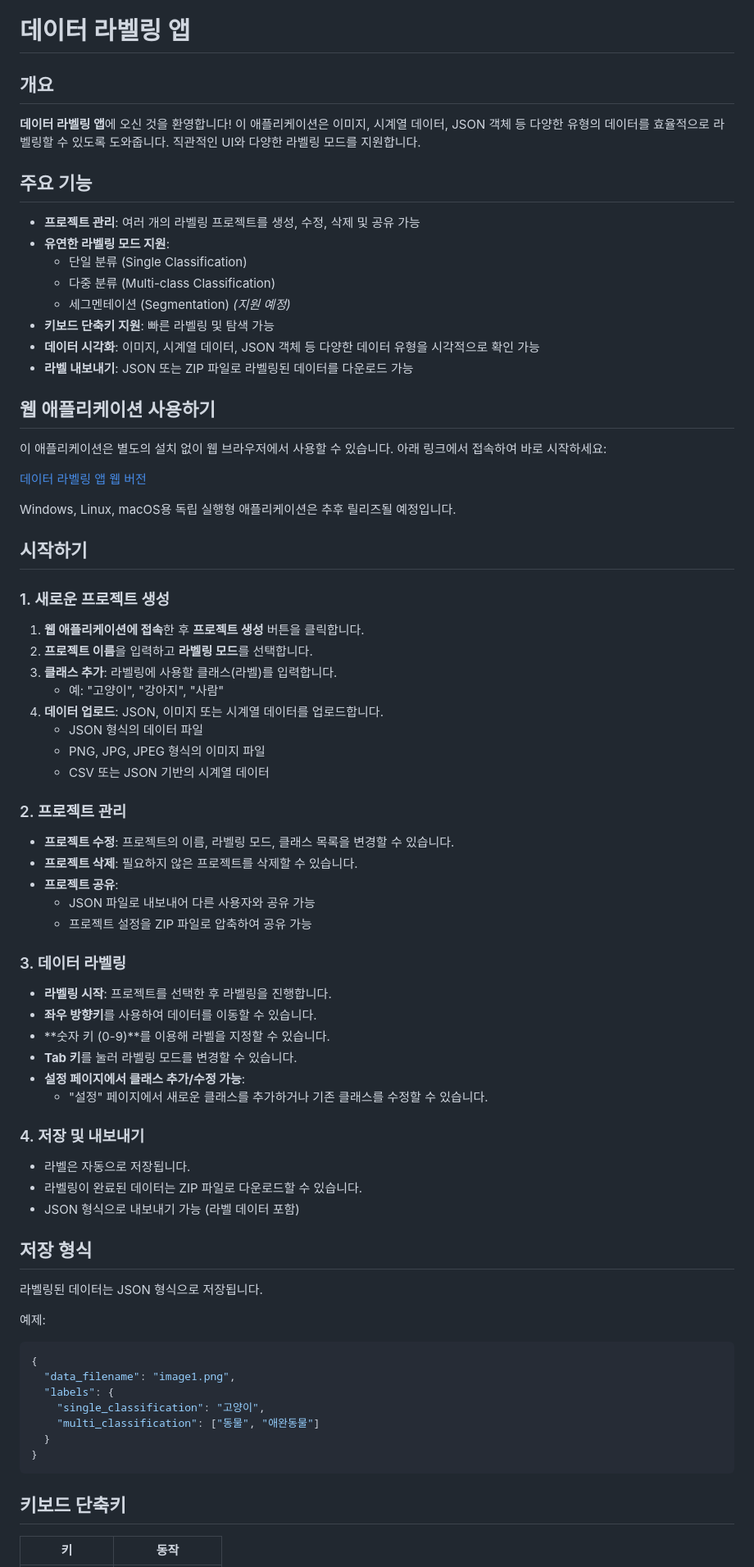
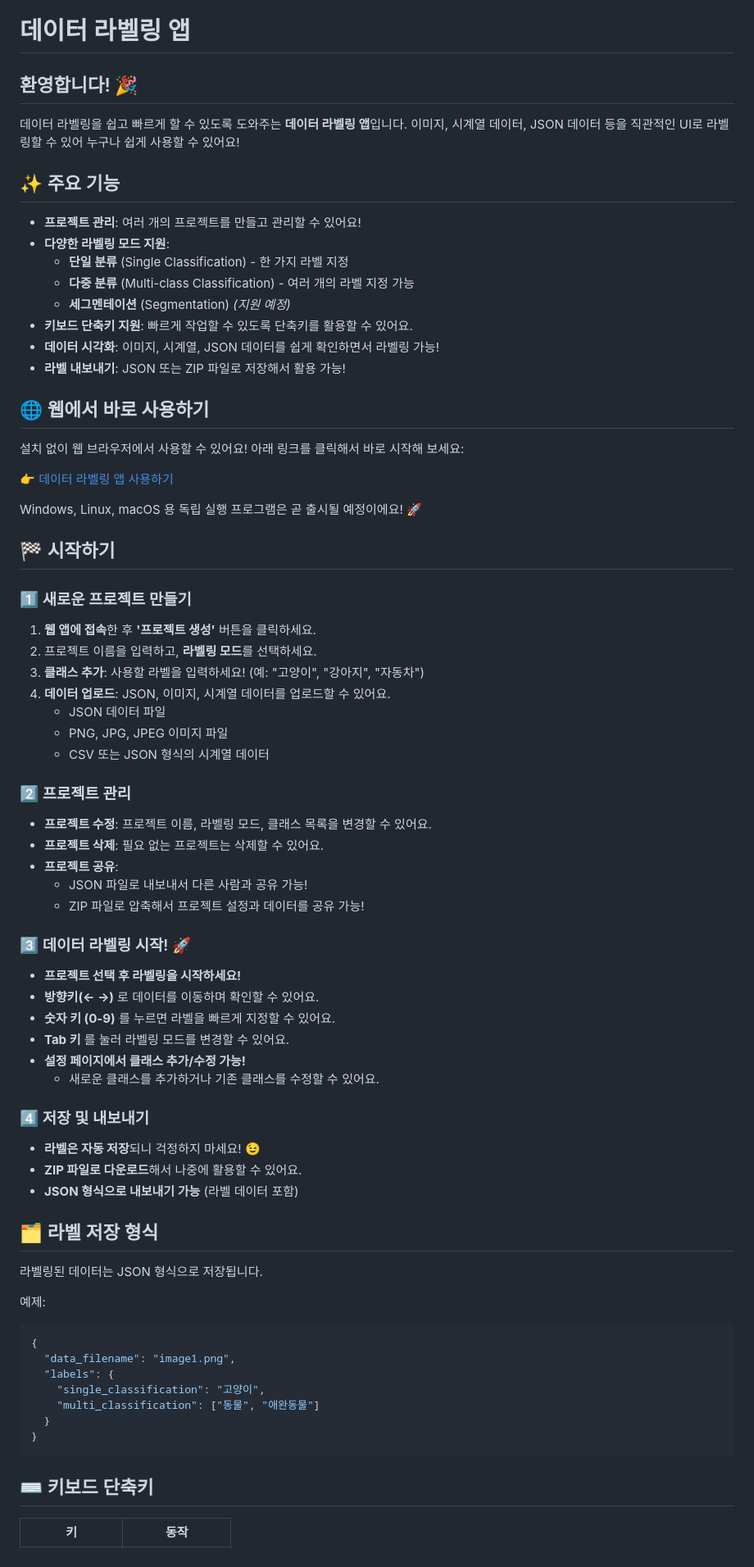
Before and after one commit to zae-park/zae-labeler, a Markdown page: README.md, the part around one of its changes. Shown at 82% size. GitHub-like rendering.

Commit message:
doc: update guide

````diff
--- a/README.md
+++ b/README.md
@@ -1,57 +1,58 @@
 # 데이터 라벨링 앱
 
-## 개요
-**데이터 라벨링 앱**에 오신 것을 환영합니다! 이 애플리케이션은 이미지, 시계열 데이터, JSON 객체 등 다양한 유형의 데이터를 효율적으로 라벨링할 수 있도록 도와줍니다. 직관적인 UI와 다양한 라벨링 모드를 지원합니다.
+## 환영합니다! 🎉
+데이터 라벨링을 쉽고 빠르게 할 수 있도록 도와주는 **데이터 라벨링 앱**입니다.
+이미지, 시계열 데이터, JSON 데이터 등을 직관적인 UI로 라벨링할 수 있어 누구나 쉽게 사용할 수 있어요!
 
-## 주요 기능
-- **프로젝트 관리**: 여러 개의 라벨링 프로젝트를 생성, 수정, 삭제 및 공유 가능
-- **유연한 라벨링 모드 지원**:
-  - 단일 분류 (Single Classification)
-  - 다중 분류 (Multi-class Classification)
-  - 세그멘테이션 (Segmentation) *(지원 예정)*
-- **키보드 단축키 지원**: 빠른 라벨링 및 탐색 가능
-- **데이터 시각화**: 이미지, 시계열 데이터, JSON 객체 등 다양한 데이터 유형을 시각적으로 확인 가능
-- **라벨 내보내기**: JSON 또는 ZIP 파일로 라벨링된 데이터를 다운로드 가능
+## ✨ 주요 기능
+- **프로젝트 관리**: 여러 개의 프로젝트를 만들고 관리할 수 있어요!
+- **다양한 라벨링 모드 지원**:
+  - **단일 분류** (Single Classification) - 한 가지 라벨 지정
+  - **다중 분류** (Multi-class Classification) - 여러 개의 라벨 지정 가능
+  - **세그멘테이션** (Segmentation) *(지원 예정)*
+- **키보드 단축키 지원**: 빠르게 작업할 수 있도록 단축키를 활용할 수 있어요.
+- **데이터 시각화**: 이미지, 시계열, JSON 데이터를 쉽게 확인하면서 라벨링 가능!
+- **라벨 내보내기**: JSON 또는 ZIP 파일로 저장해서 활용 가능!
 
-## 웹 애플리케이션 사용하기
-이 애플리케이션은 별도의 설치 없이 웹 브라우저에서 사용할 수 있습니다. 아래 링크에서 접속하여 바로 시작하세요:
+## 🌐 웹에서 바로 사용하기
+설치 없이 웹 브라우저에서 사용할 수 있어요!
+아래 링크를 클릭해서 바로 시작해 보세요:
 
-[데이터 라벨링 앱 웹 버전](https://zae-park.github.io/zae-labeler)
+[👉 데이터 라벨링 앱 사용하기](https://zae-park.github.io/zae-labeler)
 
-Windows, Linux, macOS용 독립 실행형 애플리케이션은 추후 릴리즈될 예정입니다.
+Windows, Linux, macOS 용 독립 실행 프로그램은 곧 출시될 예정이에요! 🚀
 
-## 시작하기
-### 1. 새로운 프로젝트 생성
-1. **웹 애플리케이션에 접속**한 후 **프로젝트 생성** 버튼을 클릭합니다.
-2. **프로젝트 이름**을 입력하고 **라벨링 모드**를 선택합니다.
-3. **클래스 추가**: 라벨링에 사용할 클래스(라벨)를 입력합니다.
-   - 예: "고양이", "강아지", "사람"
-4. **데이터 업로드**: JSON, 이미지 또는 시계열 데이터를 업로드합니다.
-   - JSON 형식의 데이터 파일
-   - PNG, JPG, JPEG 형식의 이미지 파일
-   - CSV 또는 JSON 기반의 시계열 데이터
+## 🏁 시작하기
+### 1️⃣ 새로운 프로젝트 만들기
+1. **웹 앱에 접속**한 후 **'프로젝트 생성'** 버튼을 클릭하세요.
+2. 프로젝트 이름을 입력하고, **라벨링 모드**를 선택하세요.
+3. **클래스 추가**: 사용할 라벨을 입력하세요! (예: "고양이", "강아지", "자동차")
+4. **데이터 업로드**: JSON, 이미지, 시계열 데이터를 업로드할 수 있어요.
+   - JSON 데이터 파일
+   - PNG, JPG, JPEG 이미지 파일
+   - CSV 또는 JSON 형식의 시계열 데이터
 
-### 2. 프로젝트 관리
-- **프로젝트 수정**: 프로젝트의 이름, 라벨링 모드, 클래스 목록을 변경할 수 있습니다.
-- **프로젝트 삭제**: 필요하지 않은 프로젝트를 삭제할 수 있습니다.
+### 2️⃣ 프로젝트 관리
+- **프로젝트 수정**: 프로젝트 이름, 라벨링 모드, 클래스 목록을 변경할 수 있어요.
+- **프로젝트 삭제**: 필요 없는 프로젝트는 삭제할 수 있어요.
 - **프로젝트 공유**:
-  - JSON 파일로 내보내어 다른 사용자와 공유 가능
-  - 프로젝트 설정을 ZIP 파일로 압축하여 공유 가능
+  - JSON 파일로 내보내서 다른 사람과 공유 가능!
+  - ZIP 파일로 압축해서 프로젝트 설정과 데이터를 공유 가능!
 
-### 3. 데이터 라벨링
-- **라벨링 시작**: 프로젝트를 선택한 후 라벨링을 진행합니다.
-- **좌우 방향키**를 사용하여 데이터를 이동할 수 있습니다.
-- **숫자 키 (0-9)**를 이용해 라벨을 지정할 수 있습니다.
-- **Tab 키**를 눌러 라벨링 모드를 변경할 수 있습니다.
-- **설정 페이지에서 클래스 추가/수정 가능**:
-  - "설정" 페이지에서 새로운 클래스를 추가하거나 기존 클래스를 수정할 수 있습니다.
+### 3️⃣ 데이터 라벨링 시작! 🚀
+- **프로젝트 선택 후 라벨링을 시작하세요!**
+- **방향키(← →)** 로 데이터를 이동하며 확인할 수 있어요.
+- **숫자 키 (0-9)** 를 누르면 라벨을 빠르게 지정할 수 있어요.
+- **Tab 키** 를 눌러 라벨링 모드를 변경할 수 있어요.
+- **설정 페이지에서 클래스 추가/수정 가능!**
+  - 새로운 클래스를 추가하거나 기존 클래스를 수정할 수 있어요.
 
-### 4. 저장 및 내보내기
-- 라벨은 자동으로 저장됩니다.
-- 라벨링이 완료된 데이터는 ZIP 파일로 다운로드할 수 있습니다.
-- JSON 형식으로 내보내기 가능 (라벨 데이터 포함)
+### 4️⃣ 저장 및 내보내기
+- **라벨은 자동 저장**되니 걱정하지 마세요! 😉
+- **ZIP 파일로 다운로드**해서 나중에 활용할 수 있어요.
+- **JSON 형식으로 내보내기 가능** (라벨 데이터 포함)
 
-## 저장 형식
+## 🗂 라벨 저장 형식
 라벨링된 데이터는 JSON 형식으로 저장됩니다.
 
 예제:
@@ -65,6 +66,6 @@ Windows, Linux, macOS용 독립 실행형 애플리케이션은 추후 릴리즈
 }
 ```
 
-## 키보드 단축키
+## ⌨️ 키보드 단축키
 | 키            | 동작             |
 | ------------- | ---------------- |
````
Also changed, not shown: other parts of README.md (+9 -8 lines).
